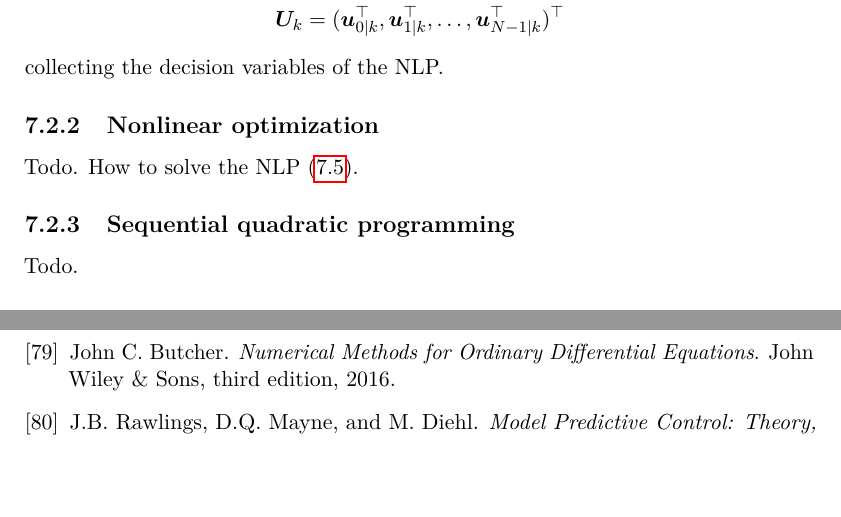
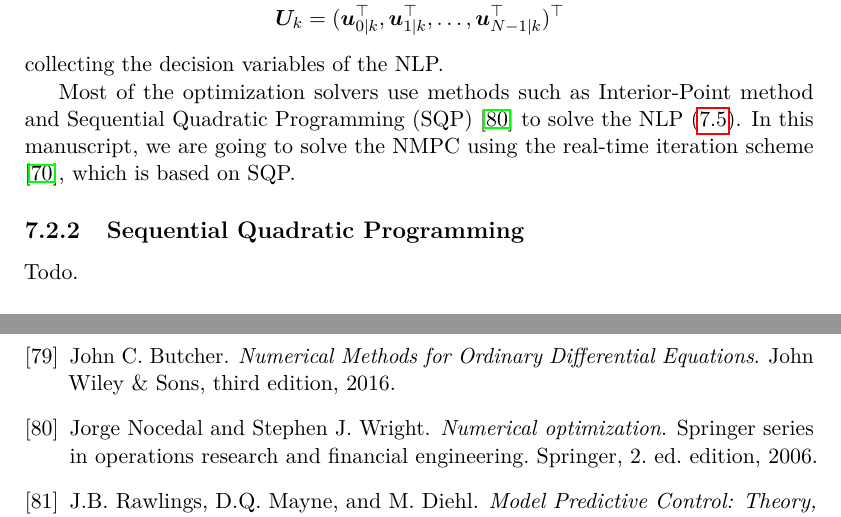
Before and after one commit to micco00x/phdthesis, a LaTeX thesis (thesis.tex, which reads realtimenmpc.tex): two parts of pages 77 and 104 of 105, joined at a grey line, cut so that both start at the same text, the shorter picture padded with empty space. Compiled offline with pdfLaTeX.

Commit message:
Minor updates to NMPC-RTI chapter

```diff
--- a/realtimenmpc.tex
+++ b/realtimenmpc.tex
@@ -198,10 +198,13 @@ with
 \end{align*}
 collecting the decision variables of the NLP.
 
-\subsection{Nonlinear optimization}
-Todo. How to solve the NLP \eqref{eq:transcribed-OCP}.
+Most of the optimization solvers use methods such as Interior-Point method and
+Sequential Quadratic Programming (SQP) \cite{Nocedal2006NumericalOptimization}
+to solve the NLP \eqref{eq:transcribed-OCP}. In this manuscript, we are
+going to solve the NMPC using the real-time iteration scheme
+\cite{Gros2020Fromlineartononlinear}, which is based on SQP.
 
-\subsection{Sequential quadratic programming}
+\subsection{Sequential Quadratic Programming}
 Todo.
 
 \section{The real-time iteration}
```
Also changed, not shown: bibliography.bib (+11 -0 lines).
